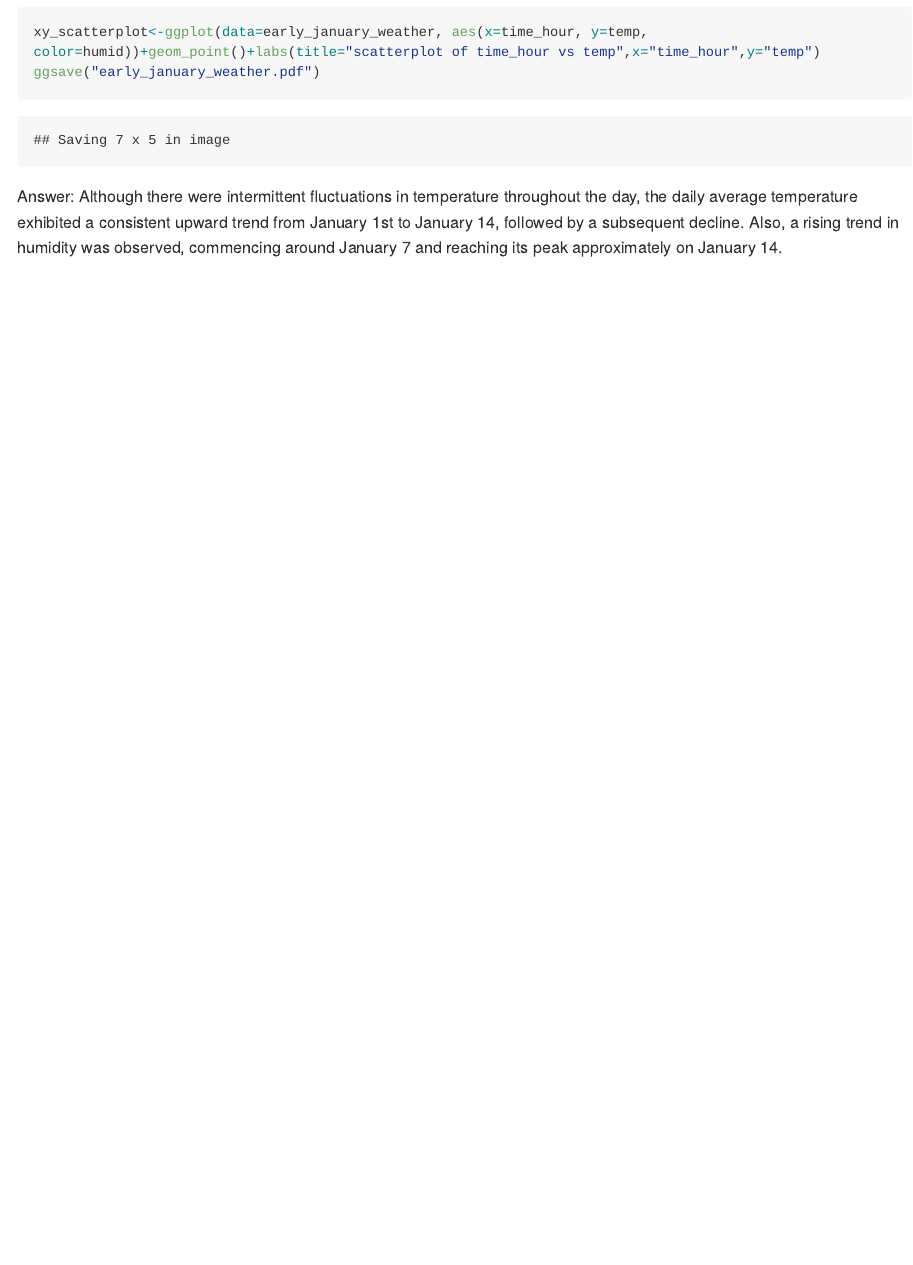
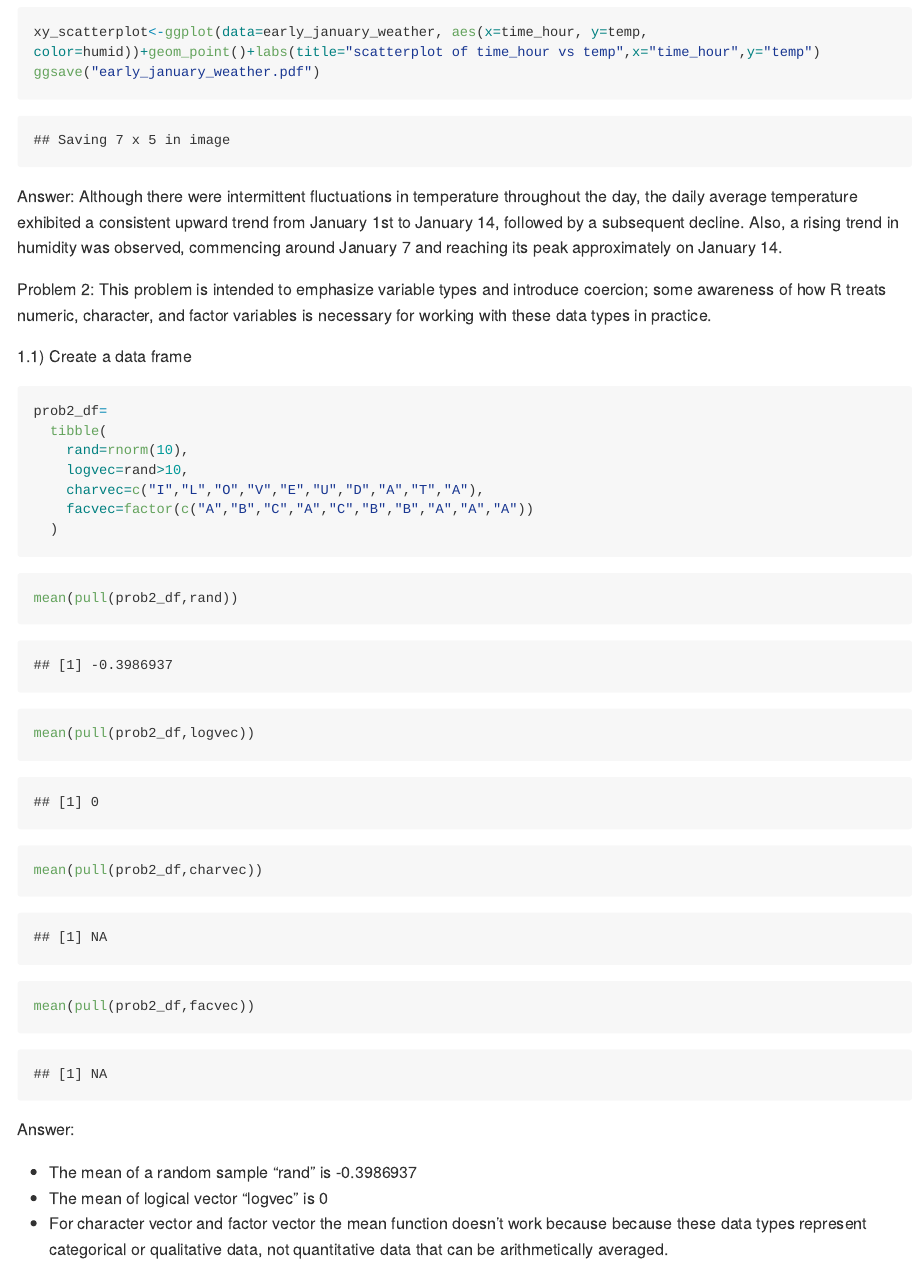
Before and after one commit to WenDai-MPH/wz2629_hw1, an R Markdown document (p8105_hw1_wz2629.Rmd): the page in a window 1100 px wide, from 2440 px down. The pictures show the output file p8105_hw1_wz2629.md that the author committed with the source, drawn offline in the style of GitHub; long lines of code are wrapped.

Commit message:
Step 4:
1. I created a data frame that comprised of a random sample, a logical vector, a character vector, and a factor vector.

2. I tried to take mean of each variable in this new created data frame named "Prob2_df".

3. I recorded the result and wrote a detailed explaination about what works and what doesn't.

````diff
--- a/p8105_hw1_wz2629.Rmd
+++ b/p8105_hw1_wz2629.Rmd
@@ -53,3 +53,30 @@ ggsave("early_january_weather.pdf")
 
 Answer:
 Although there were intermittent fluctuations in temperature throughout the day, the daily average temperature exhibited a consistent upward trend from January 1st to January 14, followed by a subsequent decline. Also, a rising trend in humidity was observed, commencing around January 7 and reaching its peak approximately on January 14.
+
+Problem 2:
+This problem is intended to emphasize variable types and introduce coercion; some awareness of how R treats numeric, character, and factor variables is necessary for working with these data types in practice.
+
+1.1) Create a data frame
+```{r prob2_df}
+prob2_df=
+  tibble(
+    rand=rnorm(10),
+    logvec=rand>10,
+    charvec=c("I","L","O","V","E","U","D","A","T","A"),
+    facvec=factor(c("A","B","C","A","C","B","B","A","A","A"))
+  )
+```
+
+```{r warning=FALSE}
+mean(pull(prob2_df,rand))
+mean(pull(prob2_df,logvec))
+mean(pull(prob2_df,charvec))
+mean(pull(prob2_df,facvec))
+```
+
+Answer:
+
+* The mean of a random sample "rand" is `r mean(pull(prob2_df,rand))`
+* The mean of logical vector "logvec" is `r mean(pull(prob2_df,logvec))`
+* For character vector and factor vector the mean function doesn't work because because these data types represent categorical or qualitative data, not quantitative data that can be arithmetically averaged.
````
Also changed, not shown: early_january_weather.pdf, p8105_hw1_wz2629.md.
